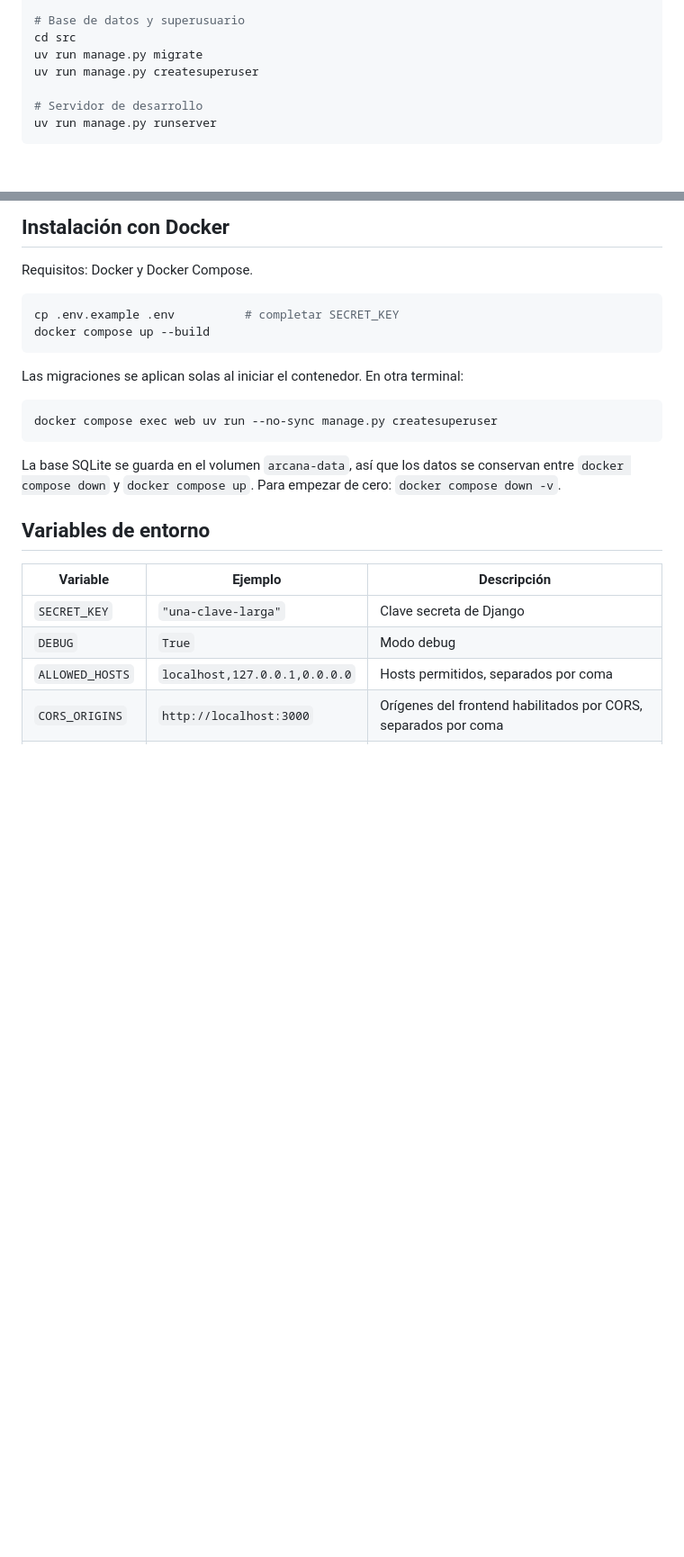
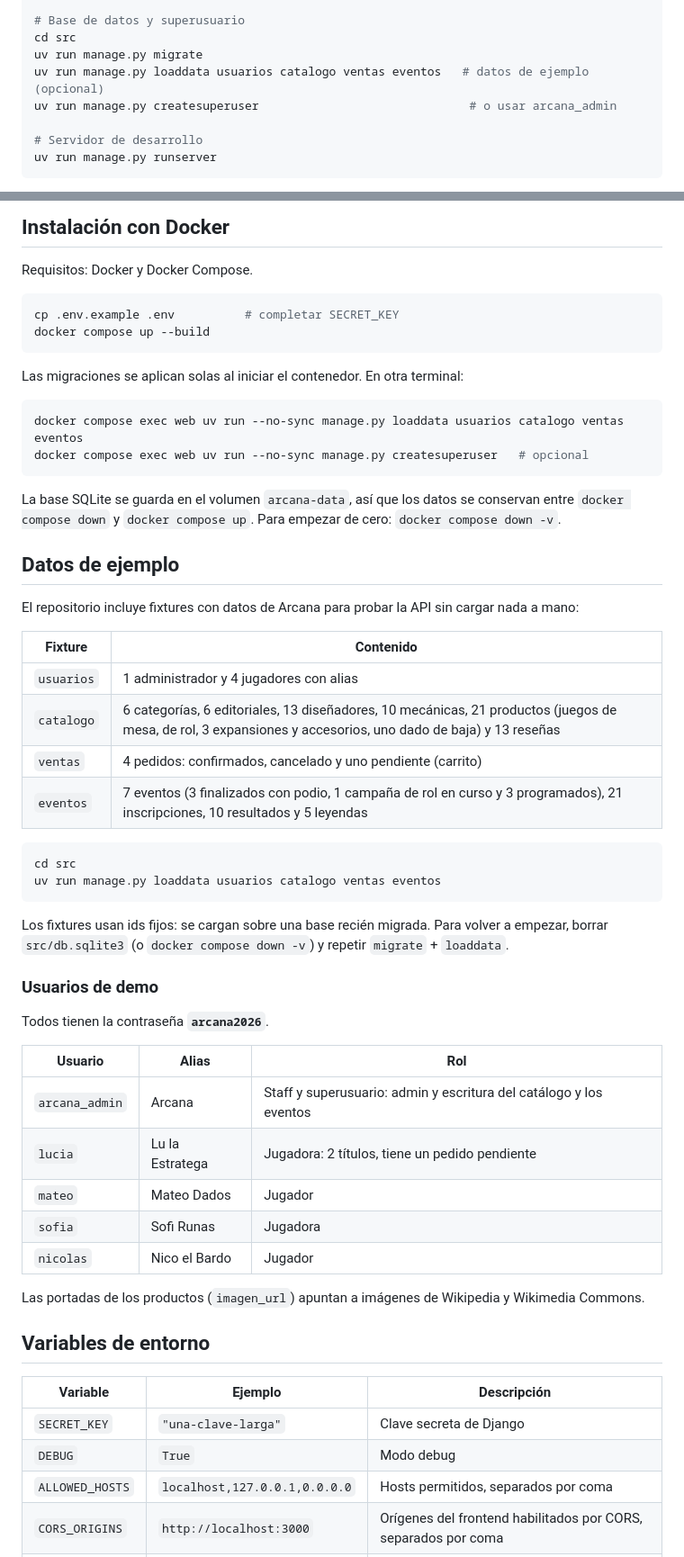
Before and after one commit to ValenBelone7/boardgame-roleplay-hub-django, a Markdown page: README.md, 2 parts joined by grey strips. Shown at 90% size. Drawn GitHub-style; blank space fills up the shorter version.

Commit message:
docs(readme): documenta los datos de ejemplo y los usuarios de demo

````diff
--- a/README.md
+++ b/README.md
@@ -218,7 +219,8 @@ uv sync
 # Base de datos y superusuario
 cd src
 uv run manage.py migrate
-uv run manage.py createsuperuser
+uv run manage.py loaddata usuarios catalogo ventas eventos   # datos de ejemplo (opcional)
+uv run manage.py createsuperuser                              # o usar arcana_admin
 
 # Servidor de desarrollo
 uv run manage.py runserver
@@ -238,10 +240,44 @@ docker compose up --build
 Las migraciones se aplican solas al iniciar el contenedor. En otra terminal:
 
 ```bash
-docker compose exec web uv run --no-sync manage.py createsuperuser
+docker compose exec web uv run --no-sync manage.py loaddata usuarios catalogo ventas eventos
+docker compose exec web uv run --no-sync manage.py createsuperuser   # opcional
 ```
 
 La base SQLite se guarda en el volumen `arcana-data`, así que los datos se conservan entre `docker compose down` y `docker compose up`. Para empezar de cero: `docker compose down -v`.
+
+## Datos de ejemplo
+
+El repositorio incluye fixtures con datos de Arcana para probar la API sin cargar nada a mano:
+
+| Fixture | Contenido |
+|---|---|
+| `usuarios` | 1 administrador y 4 jugadores con alias |
+| `catalogo` | 6 categorías, 6 editoriales, 13 diseñadores, 10 mecánicas, 21 productos (juegos de mesa, de rol, 3 expansiones y accesorios, uno dado de baja) y 13 reseñas |
+| `ventas` | 4 pedidos: confirmados, cancelado y uno pendiente (carrito) |
+| `eventos` | 7 eventos (3 finalizados con podio, 1 campaña de rol en curso y 3 programados), 21 inscripciones, 10 resultados y 5 leyendas |
+
+```bash
+cd src
+uv run manage.py loaddata usuarios catalogo ventas eventos
+```
+
+Los fixtures usan ids fijos: se cargan sobre una base recién migrada. Para volver a empezar,
+borrar `src/db.sqlite3` (o `docker compose down -v`) y repetir `migrate` + `loaddata`.
+
+### Usuarios de demo
+
+Todos tienen la contraseña **`arcana2026`**.
+
+| Usuario | Alias | Rol |
+|---|---|---|
+| `arcana_admin` | Arcana | Staff y superusuario: admin y escritura del catálogo y los eventos |
+| `lucia` | Lu la Estratega | Jugadora: 2 títulos, tiene un pedido pendiente |
+| `mateo` | Mateo Dados | Jugador |
+| `sofia` | Sofi Runas | Jugadora |
+| `nicolas` | Nico el Bardo | Jugador |
+
+Las portadas de los productos (`imagen_url`) apuntan a imágenes de Wikipedia y Wikimedia Commons.
 
 ## Variables de entorno
 
````
Also changed, not shown: other parts of README.md (+1 -0 lines).
